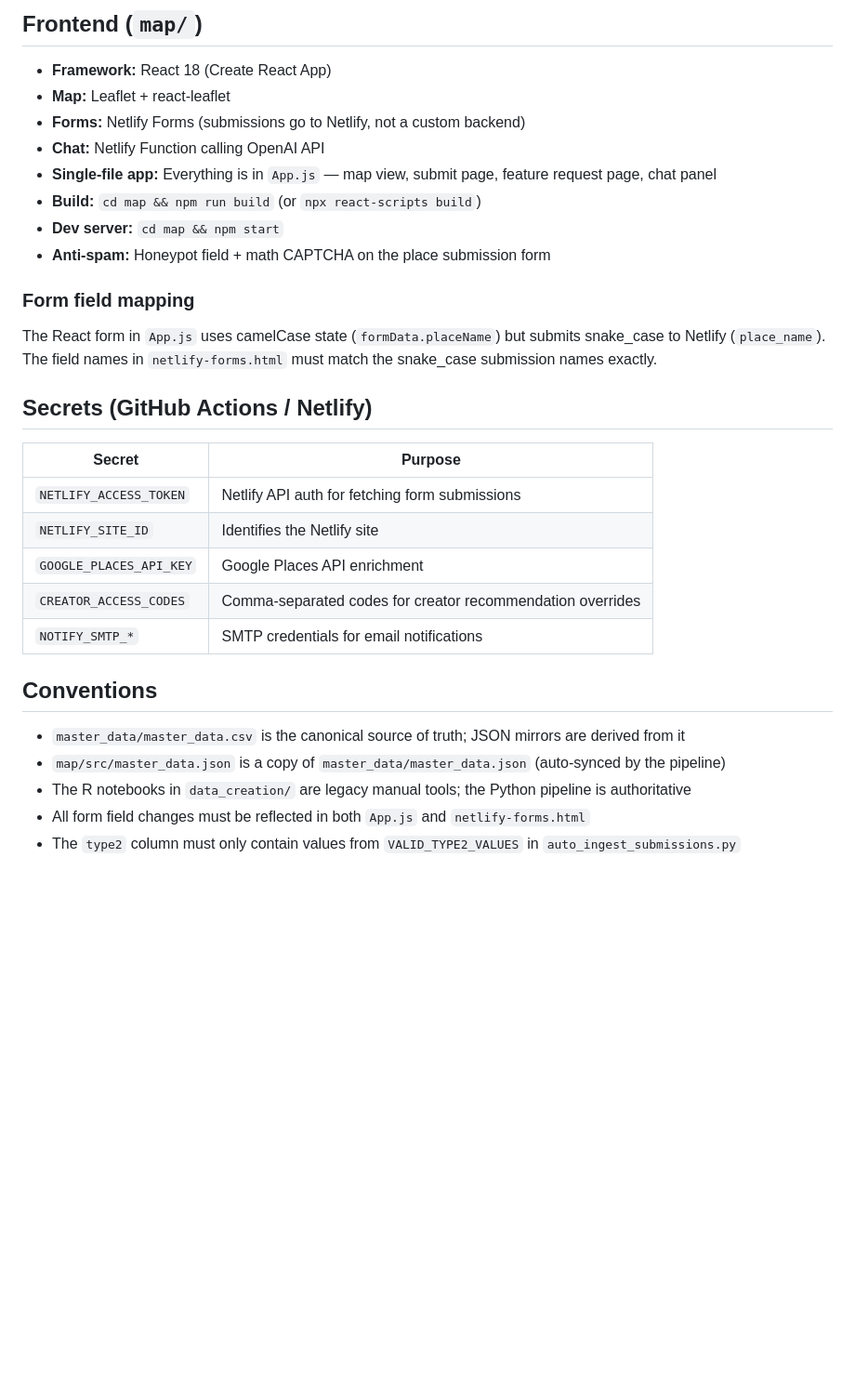
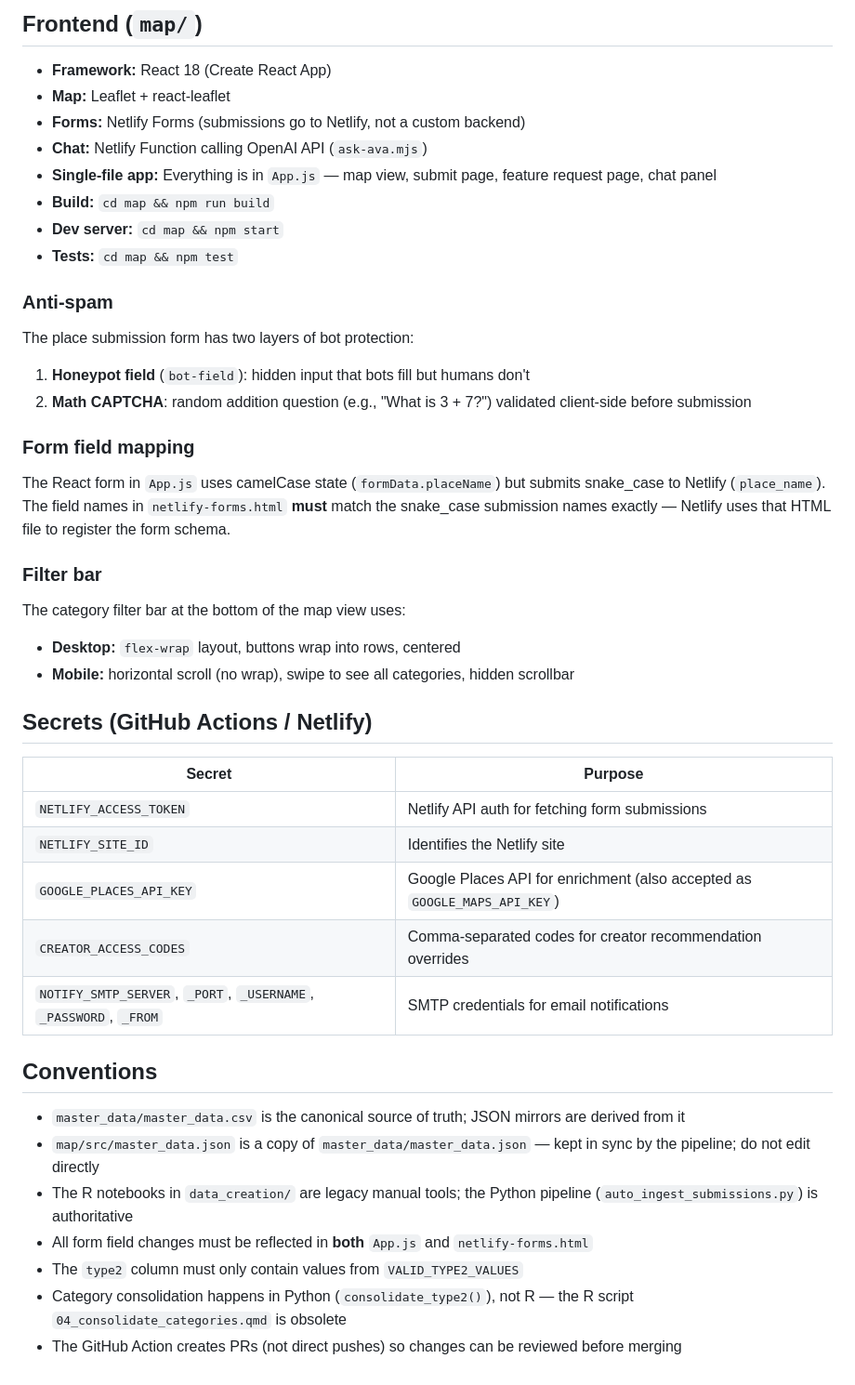
Before and after one commit to harshvardhaniimi/map-of-tiny-perfect-things, a Markdown page: CLAUDE.md, the part around one of its changes. Shown at 93% size. Drawn GitHub-style; blank space fills up the shorter version.

```diff
--- a/CLAUDE.md
+++ b/CLAUDE.md
@@ -71,14 +80,24 @@ Without an API key, `--re-enrich` will only re-consolidate `type2` from existing
 - **Framework:** React 18 (Create React App)
 - **Map:** Leaflet + react-leaflet
 - **Forms:** Netlify Forms (submissions go to Netlify, not a custom backend)
-- **Chat:** Netlify Function calling OpenAI API
+- **Chat:** Netlify Function calling OpenAI API (`ask-ava.mjs`)
 - **Single-file app:** Everything is in `App.js` — map view, submit page, feature request page, chat panel
-- **Build:** `cd map && npm run build` (or `npx react-scripts build`)
+- **Build:** `cd map && npm run build`
 - **Dev server:** `cd map && npm start`
-- **Anti-spam:** Honeypot field + math CAPTCHA on the place submission form
+- **Tests:** `cd map && npm test`
+
+### Anti-spam
+The place submission form has two layers of bot protection:
+1. **Honeypot field** (`bot-field`): hidden input that bots fill but humans don't
+2. **Math CAPTCHA**: random addition question (e.g., "What is 3 + 7?") validated client-side before submission
 
 ### Form field mapping
-The React form in `App.js` uses camelCase state (`formData.placeName`) but submits snake_case to Netlify (`place_name`). The field names in `netlify-forms.html` must match the snake_case submission names exactly.
+The React form in `App.js` uses camelCase state (`formData.placeName`) but submits snake_case to Netlify (`place_name`). The field names in `netlify-forms.html` **must** match the snake_case submission names exactly — Netlify uses that HTML file to register the form schema.
+
+### Filter bar
+The category filter bar at the bottom of the map view uses:
+- **Desktop:** `flex-wrap` layout, buttons wrap into rows, centered
+- **Mobile:** horizontal scroll (no wrap), swipe to see all categories, hidden scrollbar
 
 ## Secrets (GitHub Actions / Netlify)
 
@@ -86,14 +105,16 @@ The React form in `App.js` uses camelCase state (`formData.placeName`) but submi
 |--------|---------|
 | `NETLIFY_ACCESS_TOKEN` | Netlify API auth for fetching form submissions |
 | `NETLIFY_SITE_ID` | Identifies the Netlify site |
-| `GOOGLE_PLACES_API_KEY` | Google Places API enrichment |
+| `GOOGLE_PLACES_API_KEY` | Google Places API for enrichment (also accepted as `GOOGLE_MAPS_API_KEY`) |
 | `CREATOR_ACCESS_CODES` | Comma-separated codes for creator recommendation overrides |
-| `NOTIFY_SMTP_*` | SMTP credentials for email notifications |
+| `NOTIFY_SMTP_SERVER`, `_PORT`, `_USERNAME`, `_PASSWORD`, `_FROM` | SMTP credentials for email notifications |
 
 ## Conventions
 
 - `master_data/master_data.csv` is the canonical source of truth; JSON mirrors are derived from it
-- `map/src/master_data.json` is a copy of `master_data/master_data.json` (auto-synced by the pipeline)
-- The R notebooks in `data_creation/` are legacy manual tools; the Python pipeline is authoritative
-- All form field changes must be reflected in both `App.js` and `netlify-forms.html`
-- The `type2` column must only contain values from `VALID_TYPE2_VALUES` in `auto_ingest_submissions.py`
+- `map/src/master_data.json` is a copy of `master_data/master_data.json` — kept in sync by the pipeline; do not edit directly
+- The R notebooks in `data_creation/` are legacy manual tools; the Python pipeline (`auto_ingest_submissions.py`) is authoritative
+- All form field changes must be reflected in **both** `App.js` and `netlify-forms.html`
+- The `type2` column must only contain values from `VALID_TYPE2_VALUES`
+- Category consolidation happens in Python (`consolidate_type2()`), not R — the R script `04_consolidate_categories.qmd` is obsolete
+- The GitHub Action creates PRs (not direct pushes) so changes can be reviewed before merging
```
Also changed, not shown: other parts of CLAUDE.md (+47 -38 lines).
